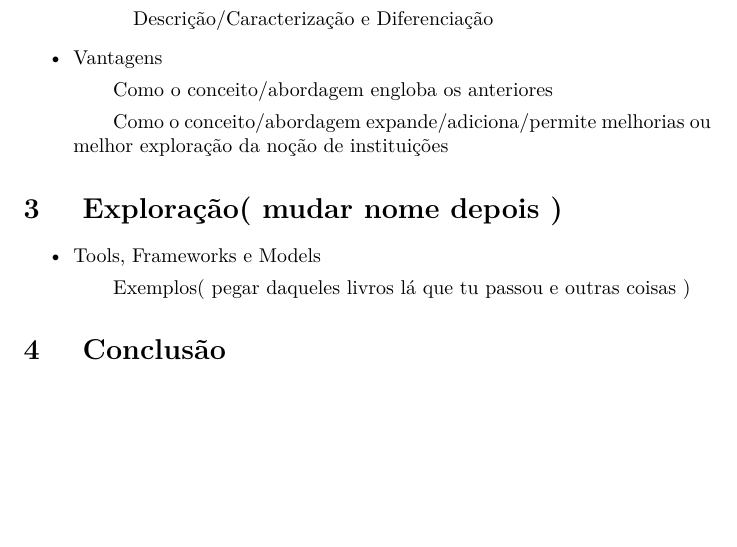
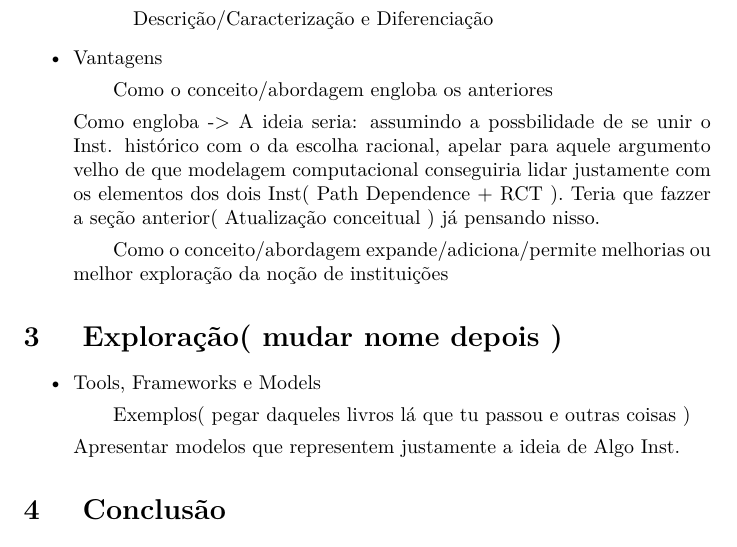
Before and after one commit to marcelovmaciel/Algo-Inst, a LaTeX document (Guides/Algo Inst.tex): part of page 2 of 3, cut so that both start at the same text, the shorter picture padded with empty space. Compiled offline with pdfLaTeX.

Commit message:
Update Algo Inst.tex

```diff
--- a/Guides/Algo Inst.tex
+++ b/Guides/Algo Inst.tex
@@ -44,7 +44,12 @@
 \item Vantagens
 
     \subitem Como o conceito/abordagem engloba os anteriores
+
+        Como engloba -> A ideia seria: assumindo a possbilidade de se unir o Inst. histórico com o da escolha racional, apelar para aquele argumento velho de que modelagem computacional conseguiria lidar justamente com os elementos dos dois Inst( Path Dependence + RCT ). Teria que fazzer a seção anterior( Atualização conceitual ) já pensando nisso.
+
     \subitem Como o conceito/abordagem expande/adiciona/permite melhorias ou melhor exploração da noção de instituições
+
+
 
 \end{itemize}
 
@@ -55,6 +60,8 @@
 \item Tools, Frameworks e Models
 
     \subitem Exemplos( pegar daqueles livros lá que tu passou e outras coisas )
+
+        Apresentar modelos que representem justamente a ideia de Algo Inst.
 
 \end{itemize}
 
```
